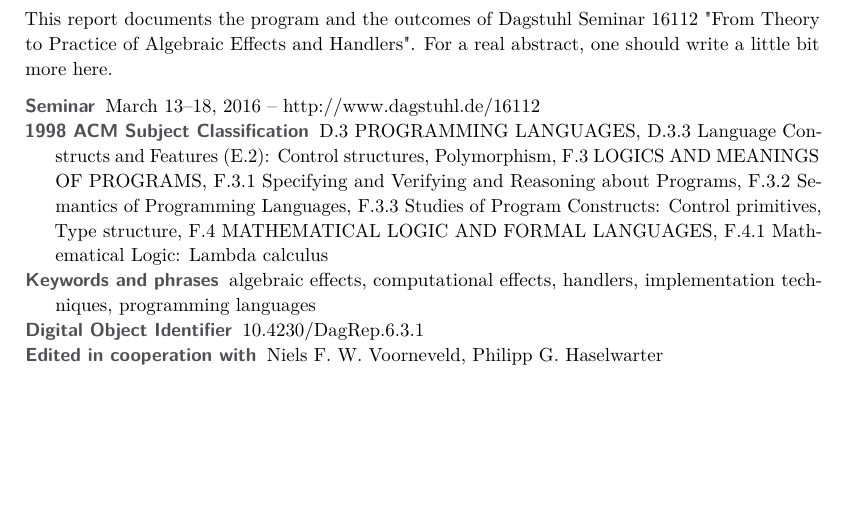
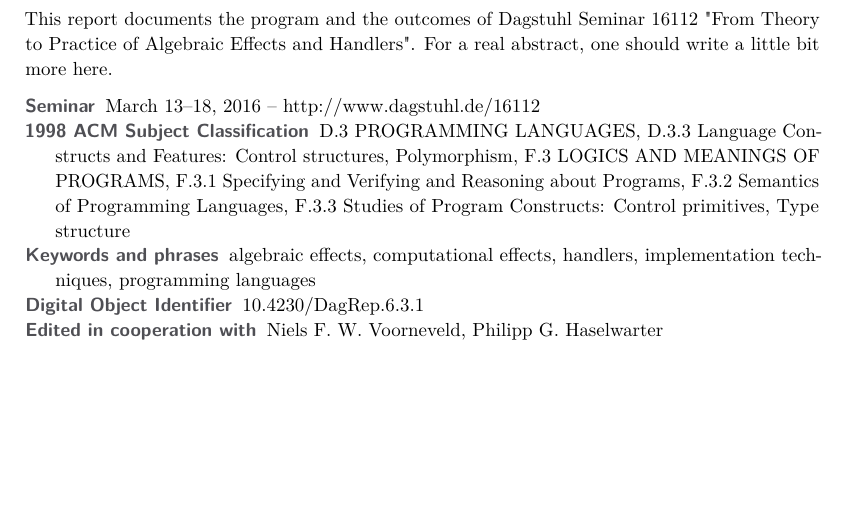
Before and after one commit to effect-handlers/16112-report, a LaTeX document (dagrep_v006_i003_pXXX_s16112.tex): part of page 1 of 12, cut so that both start at the same text. Compiled offline with pdfLaTeX.

Commit message:
Cut down subject classification

```diff
--- a/dagrep_v006_i003_pXXX_s16112.tex
+++ b/dagrep_v006_i003_pXXX_s16112.tex
@@ -30,7 +30,7 @@
 
 \seminarnumber{16112}
 \semdata{March 13--18, 2016 -- \href{http://www.dagstuhl.de/16112}{http://www.dagstuhl.de/16112}}
-\subjclass{D.3 PROGRAMMING LANGUAGES, D.3.3 Language Constructs and Features (E.2): Control structures, Polymorphism, F.3 LOGICS AND MEANINGS OF PROGRAMS, F.3.1 Specifying and Verifying and Reasoning about Programs, F.3.2 Semantics of Programming Languages, F.3.3 Studies of Program Constructs: Control primitives, Type structure, F.4 MATHEMATICAL LOGIC AND FORMAL LANGUAGES, F.4.1 Mathematical Logic: Lambda calculus}
+\subjclass{D.3 PROGRAMMING LANGUAGES, D.3.3 Language Constructs and Features: Control structures, Polymorphism, F.3 LOGICS AND MEANINGS OF PROGRAMS, F.3.1 Specifying and Verifying and Reasoning about Programs, F.3.2 Semantics of Programming Languages, F.3.3 Studies of Program Constructs: Control primitives, Type structure}
 \keywords{algebraic effects, computational effects, handlers, implementation techniques, programming languages}
 \additionaleditors{Niels F. W. Voorneveld, Philipp G. Haselwarter}
 
```
